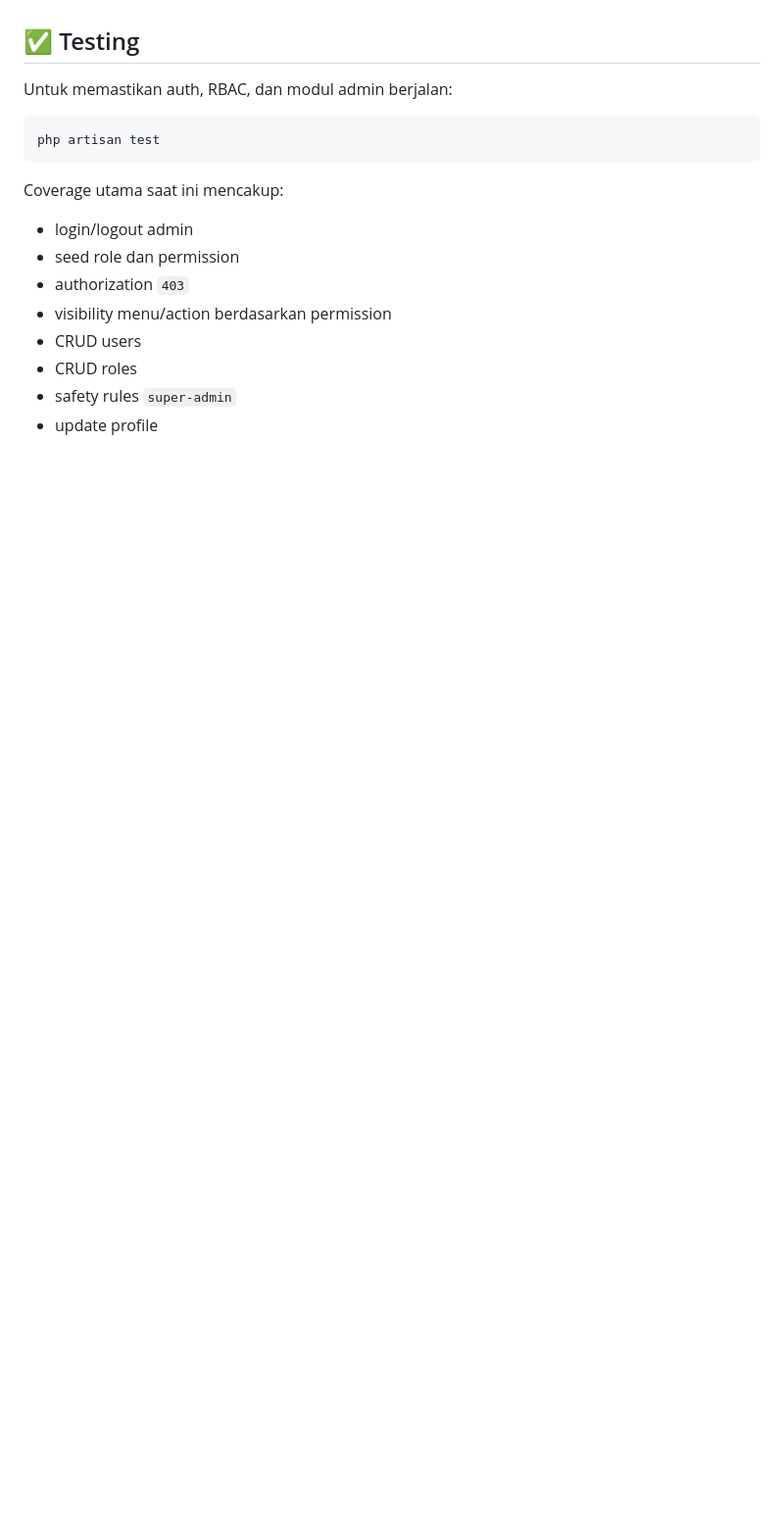
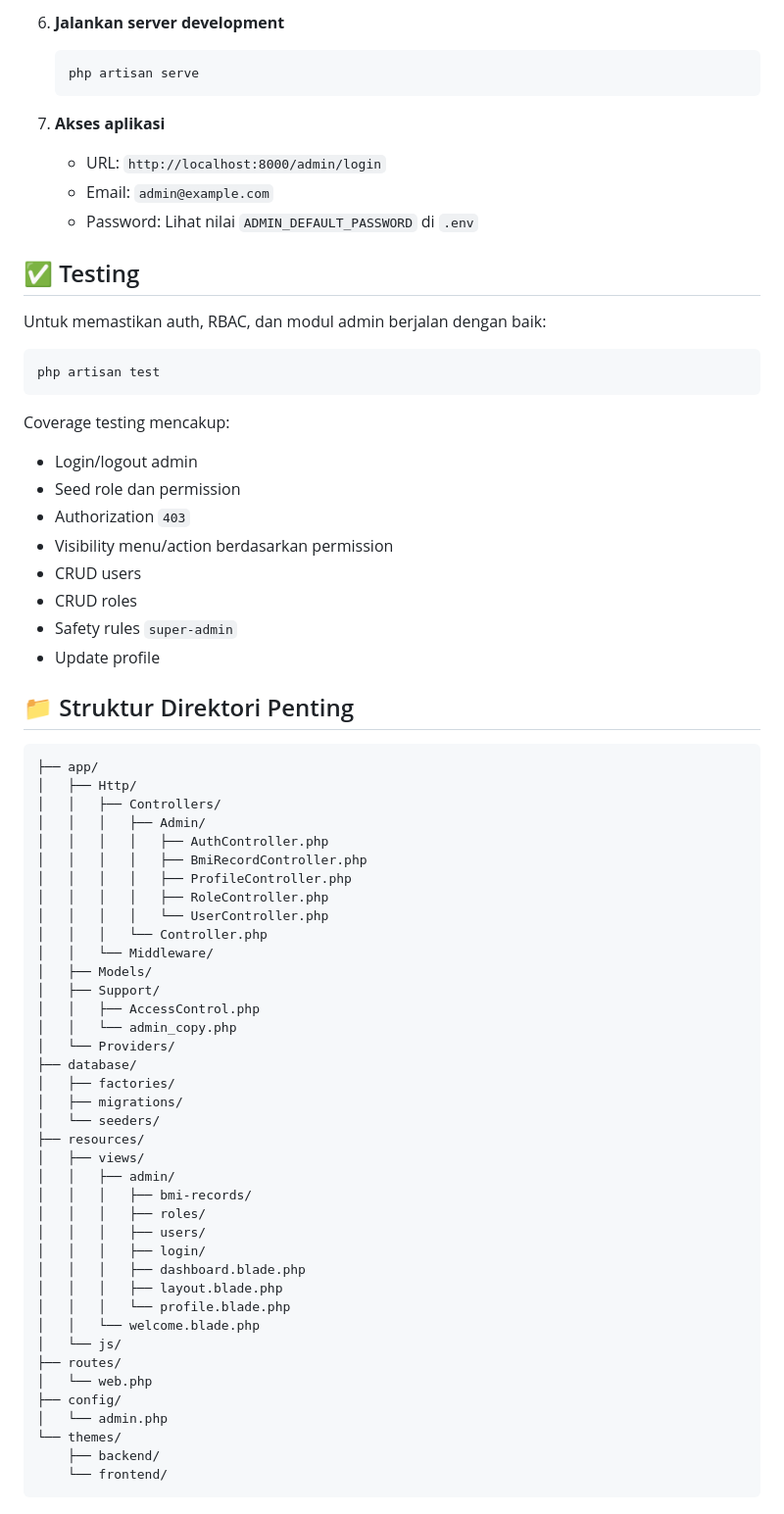
Before and after one commit to fherryfherry/bmi-calculator-for-laravel, a Markdown page: README.md, the part around one of its changes. Shown at 98% size. Rendered like a GitHub page; blank space fills up the shorter version.

````diff
--- a/README.md
+++ b/README.md
@@ -249,19 +142,72 @@ Proyek ini belum menyediakan direct permission assignment per user dari UI.
+6. **Jalankan server development**
+   ```bash
+   php artisan serve
+   ```
+
+7. **Akses aplikasi**
+   - URL: `http://localhost:8000/admin/login`
+   - Email: `admin@example.com`
+   - Password: Lihat nilai `ADMIN_DEFAULT_PASSWORD` di `.env`
 
 ## ✅ Testing
 
-Untuk memastikan auth, RBAC, dan modul admin berjalan:
+Untuk memastikan auth, RBAC, dan modul admin berjalan dengan baik:
 
 ```bash
 php artisan test
 ```
 
-Coverage utama saat ini mencakup:
-
-- login/logout admin
-- seed role dan permission
-- authorization `403`
-- visibility menu/action berdasarkan permission
+Coverage testing mencakup:
+- Login/logout admin
+- Seed role dan permission
+- Authorization `403`
+- Visibility menu/action berdasarkan permission
 - CRUD users
 - CRUD roles
-- safety rules `super-admin`
-- update profile
+- Safety rules `super-admin`
+- Update profile
+
+## 📁 Struktur Direktori Penting
+
+```
+├── app/
+│   ├── Http/
+│   │   ├── Controllers/
+│   │   │   ├── Admin/
+│   │   │   │   ├── AuthController.php
+│   │   │   │   ├── BmiRecordController.php
+│   │   │   │   ├── ProfileController.php
+│   │   │   │   ├── RoleController.php
+│   │   │   │   └── UserController.php
+│   │   │   └── Controller.php
+│   │   └── Middleware/
+│   ├── Models/
+│   ├── Support/
+│   │   ├── AccessControl.php
+│   │   └── admin_copy.php
+│   └── Providers/
+├── database/
+│   ├── factories/
+│   ├── migrations/
+│   └── seeders/
+├── resources/
+│   ├── views/
+│   │   ├── admin/
+│   │   │   ├── bmi-records/
+│   │   │   ├── roles/
+│   │   │   ├── users/
+│   │   │   ├── login/
+│   │   │   ├── dashboard.blade.php
+│   │   │   ├── layout.blade.php
+│   │   │   └── profile.blade.php
+│   │   └── welcome.blade.php
+│   └── js/
+├── routes/
+│   └── web.php
+├── config/
+│   └── admin.php
+└── themes/
+    ├── backend/
+    └── frontend/
+```
+
````
Also changed, not shown: other parts of README.md (+107 -189 lines).
